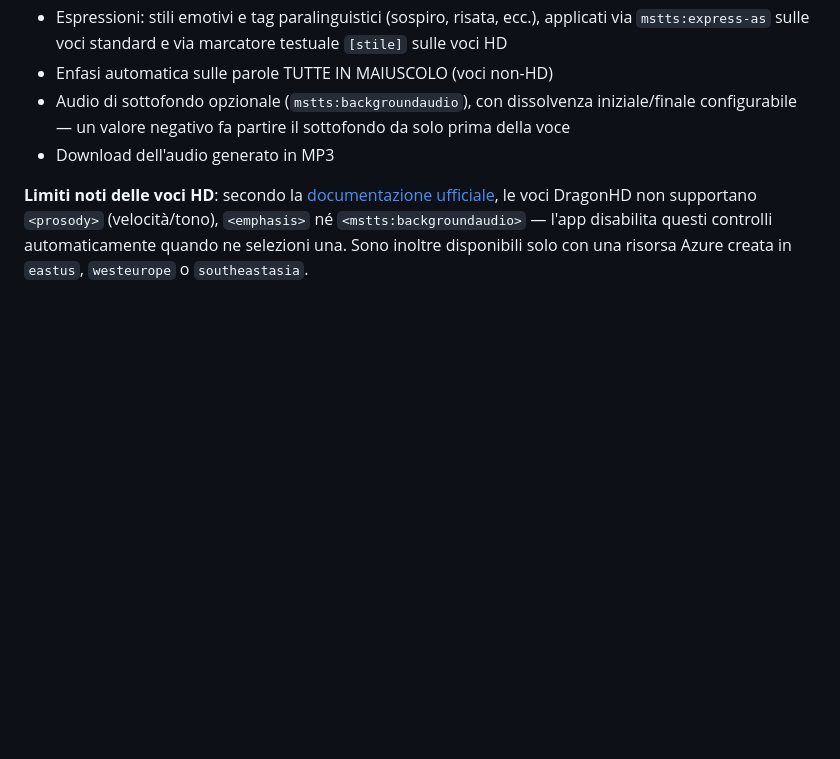
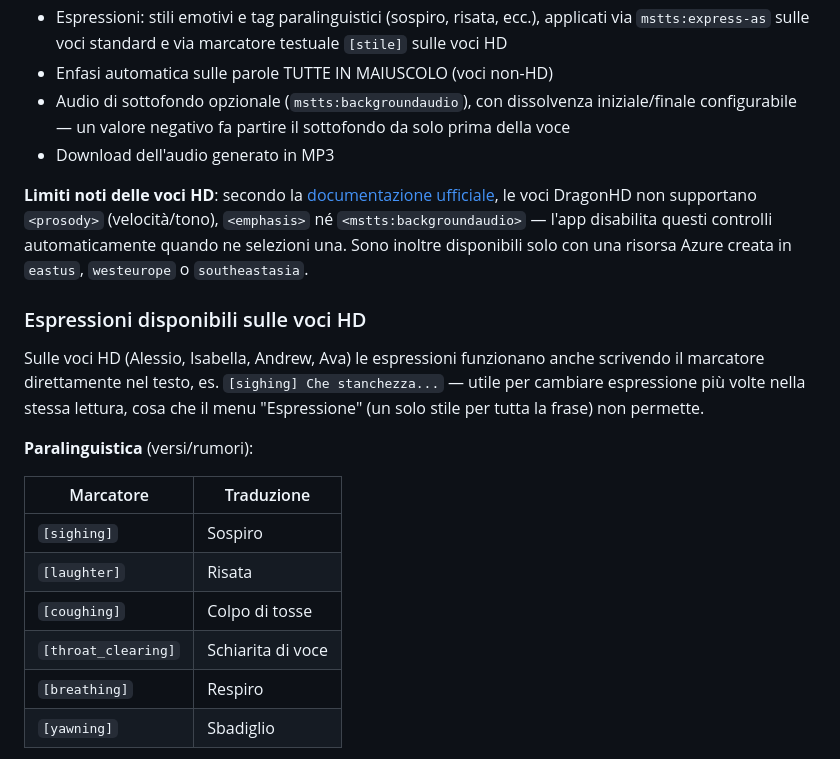
Before and after one commit to AVenditti183/cappelloparlante-scout, a Markdown page: README.md, the part around one of its changes. Drawn GitHub-style; blank space fills up the shorter version.

```diff
--- a/README.md
+++ b/README.md
@@ -20,3 +20,19 @@ L'app supporta due motori, selezionabili al volo:
 - Download dell'audio generato in MP3
 
 **Limiti noti delle voci HD**: secondo la [documentazione ufficiale](https://learn.microsoft.com/azure/ai-services/speech-service/high-definition-voices), le voci DragonHD non supportano `<prosody>` (velocità/tono), `<emphasis>` né `<mstts:backgroundaudio>` — l'app disabilita questi controlli automaticamente quando ne selezioni una. Sono inoltre disponibili solo con una risorsa Azure creata in `eastus`, `westeurope` o `southeastasia`.
+
+### Espressioni disponibili sulle voci HD
+
+Sulle voci HD (Alessio, Isabella, Andrew, Ava) le espressioni funzionano anche scrivendo il marcatore direttamente nel testo, es. `[sighing] Che stanchezza...` — utile per cambiare espressione più volte nella stessa lettura, cosa che il menu "Espressione" (un solo stile per tutta la frase) non permette.
+
+**Paralinguistica** (versi/rumori):
+
+| Marcatore | Traduzione |
+|---|---|
+| `[sighing]` | Sospiro |
+| `[laughter]` | Risata |
+| `[coughing]` | Colpo di tosse |
+| `[throat_clearing]` | Schiarita di voce |
+| `[breathing]` | Respiro |
+| `[yawning]` | Sbadiglio |
+
```
Also changed, not shown: other parts of README.md (+39 -0 lines).
